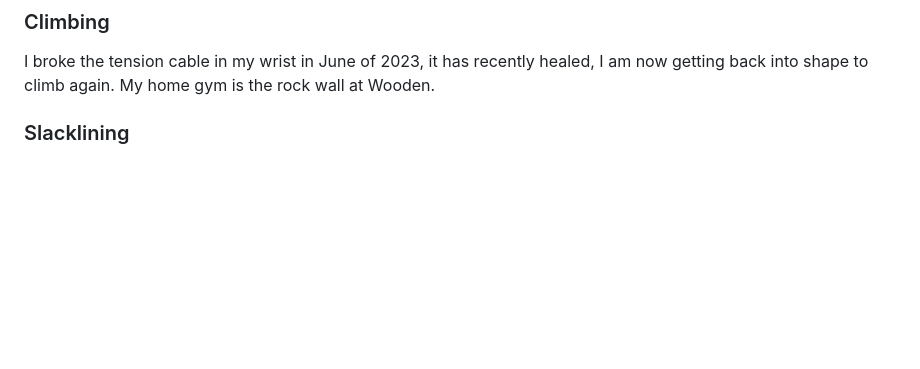
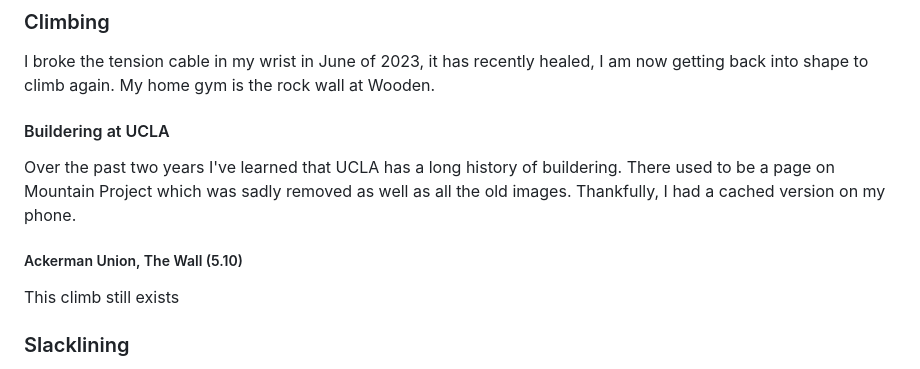
Before and after one commit to KelanuRanganath/kelanuranganath.github.io, a Markdown page: docs/grass.md, the part around the change. Drawn GitHub-style; blank space fills up the shorter version.

```diff
--- a/docs/grass.md
+++ b/docs/grass.md
@@ -3,6 +3,12 @@
 ### Climbing
 I broke the tension cable in my wrist in June of 2023, it has recently healed, I am now getting back into shape to climb again.
 My home gym is the rock wall at Wooden.
+
+#### Buildering at UCLA
+Over the past two years I've learned that UCLA has a long history of buildering. There used to be a page on Mountain Project which was sadly removed as well as all the old images. Thankfully, I had a cached version on my phone.
+
+##### Ackerman Union, The Wall (5.10)
+This climb still exists
 
 ### Slacklining
 I have recently switched to using 100m of 1" BC Blue with a primitave tension setup.
```
